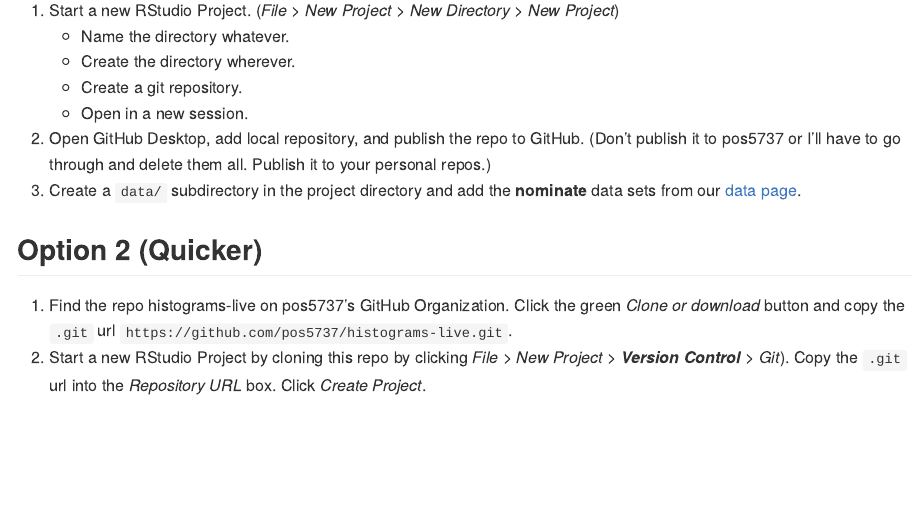
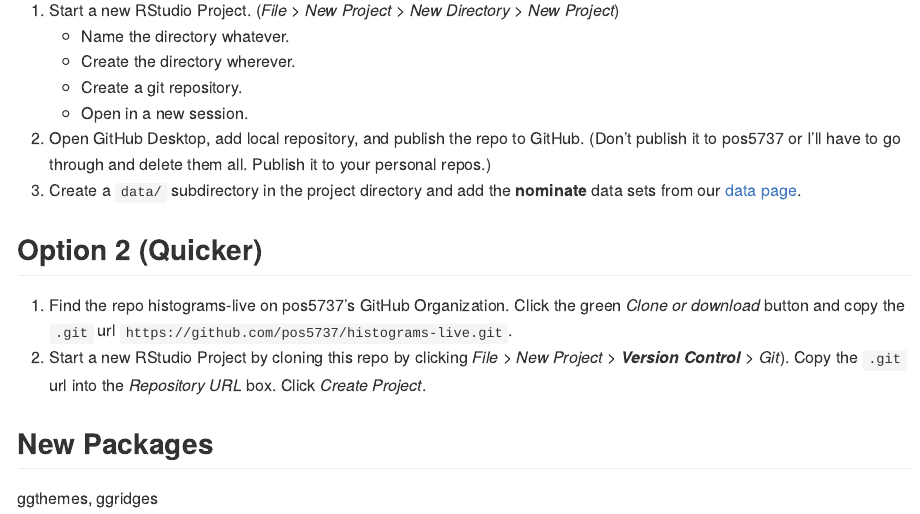
Before and after one commit to pos5737/histograms-live, an R Markdown document (README.Rmd): the page in a window 1100 px wide, from 220 px down. The pictures show the output file README.md that the author committed with the source, drawn offline in the style of GitHub.

Commit message:
Add new packages to README

```diff
--- a/README.Rmd
+++ b/README.Rmd
@@ -19,3 +19,7 @@ If you want to follow along, you need to do one of the following:
 
 1. Find the repo histograms-live on pos5737's GitHub Organization. Click the green *Clone or download* button and copy the `.git` url `https://github.com/pos5737/histograms-live.git`.
 1. Start a new RStudio Project by cloning this repo by clicking *File* > *New Project* > ***Version Control*** > *Git*). Copy the `.git` url into the *Repository URL* box. Click *Create Project*.
+
+## New Packages
+
+ggthemes, ggridges
```
Also changed, not shown: README.md.
